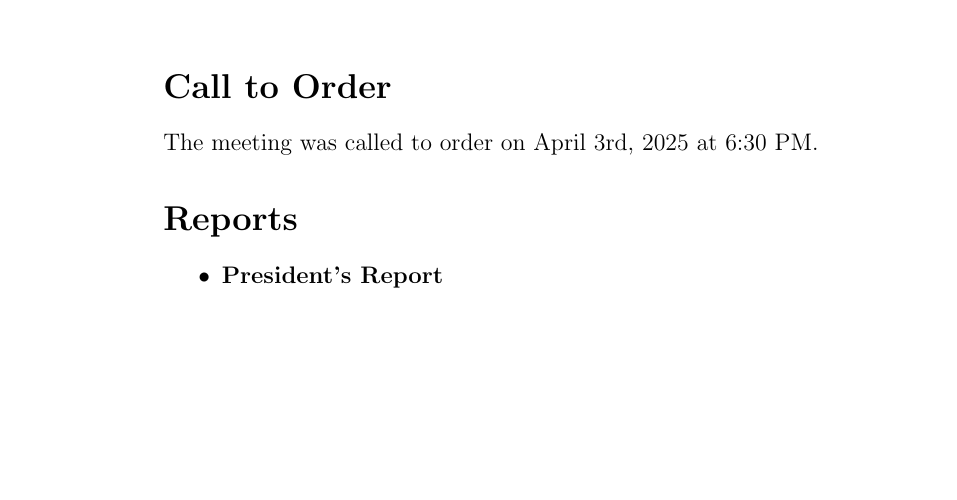
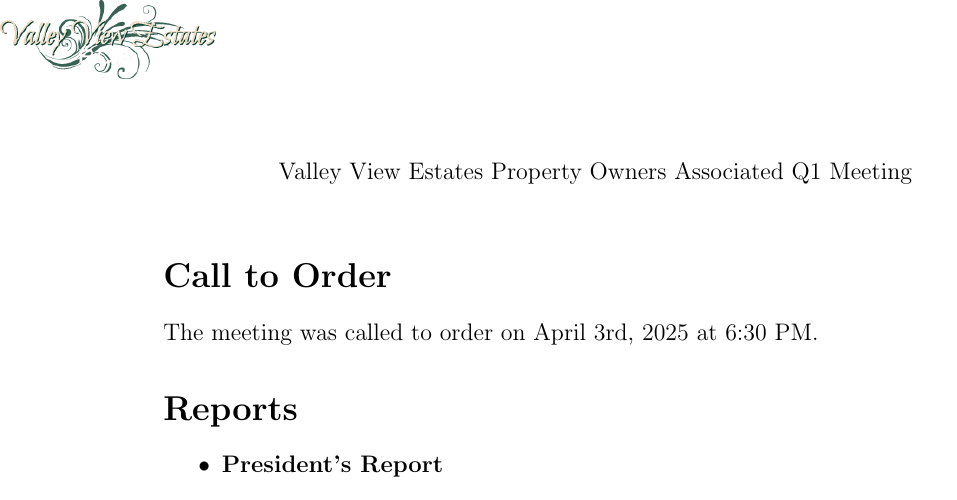
Before and after one commit to lannuttia/Valley-View-Estates-POA-Meeting-Minutes, a LaTeX document (2025-04-03-meeting-minutes.tex): part of the page, cut at the place of the change, the shorter picture padded with empty space. Compiled offline with pdfLaTeX.

Commit message:
add title

```diff
--- a/2025-04-03-meeting-minutes.tex
+++ b/2025-04-03-meeting-minutes.tex
@@ -17,6 +17,10 @@
 }
 
 \begin{document}
+
+\begin{center}
+  Valley View Estates Property Owners Associated Q1 Meeting\break{}
+\end{center}
 
 \section*{Call to Order}
 \begin{flushleft}
```
